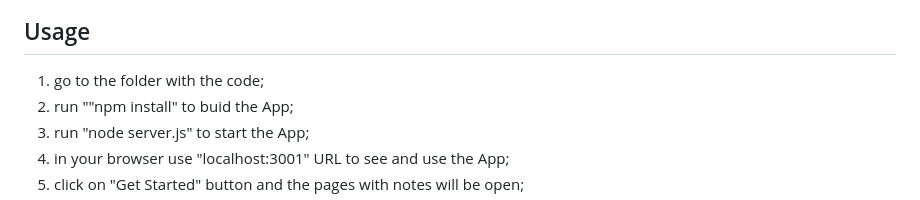
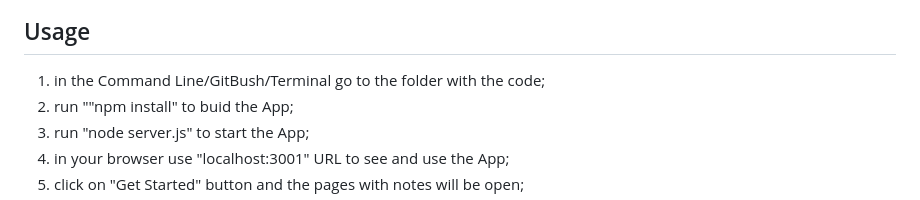
Before and after one commit to MarynaMartseniuk/Note-Taker-ch11, a Markdown page: README.md, the part around the change. Rendered like a GitHub page.

```diff
--- a/README.md
+++ b/README.md
@@ -20,7 +20,7 @@ Note Taker is an App that can be used to write and save notes. This application
 ### To use this App you need to install NodeJS on your PC, copy this repo with a code, then use a Command Line to run this App.
 
 ## Usage
-1. go to the folder with the code;
+1. in the Command Line/GitBush/Terminal go to the folder with the code;
 2. run ""npm install" to buid the App;
 3. run "node server.js" to start the App;
 4. in your browser use "localhost:3001" URL to see and use the App;
```
